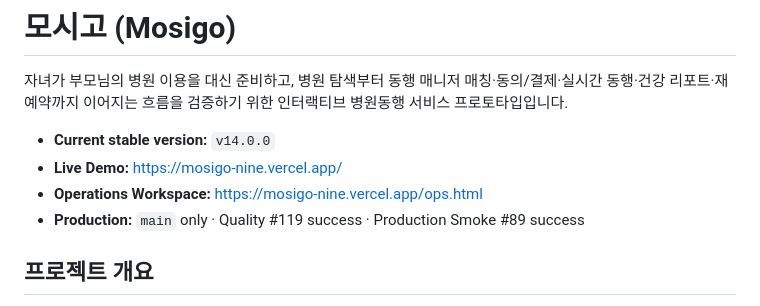
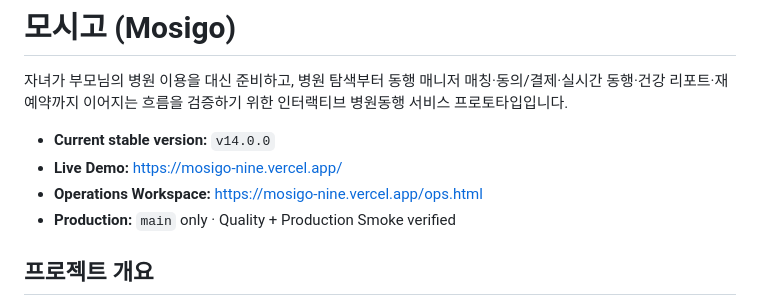
Before and after one commit to dohyunkimmm/mosigo, a Markdown page: README.md, the part around the change. Drawn GitHub-style.

Commit message:
docs: make current verification status durable (#59)
Use a durable verified-status summary instead of self-referential workflow run numbers, while retaining exact historical QA run numbers in the runtime-consolidation record.

```diff
--- a/README.md
+++ b/README.md
@@ -5,7 +5,7 @@
 - **Current stable version:** `v14.0.0`
 - **Live Demo:** https://mosigo-nine.vercel.app/
 - **Operations Workspace:** https://mosigo-nine.vercel.app/ops.html
-- **Production:** `main` only · Quality #119 success · Production Smoke #89 success
+- **Production:** `main` only · Quality + Production Smoke verified
 
 ## 프로젝트 개요
 
```
